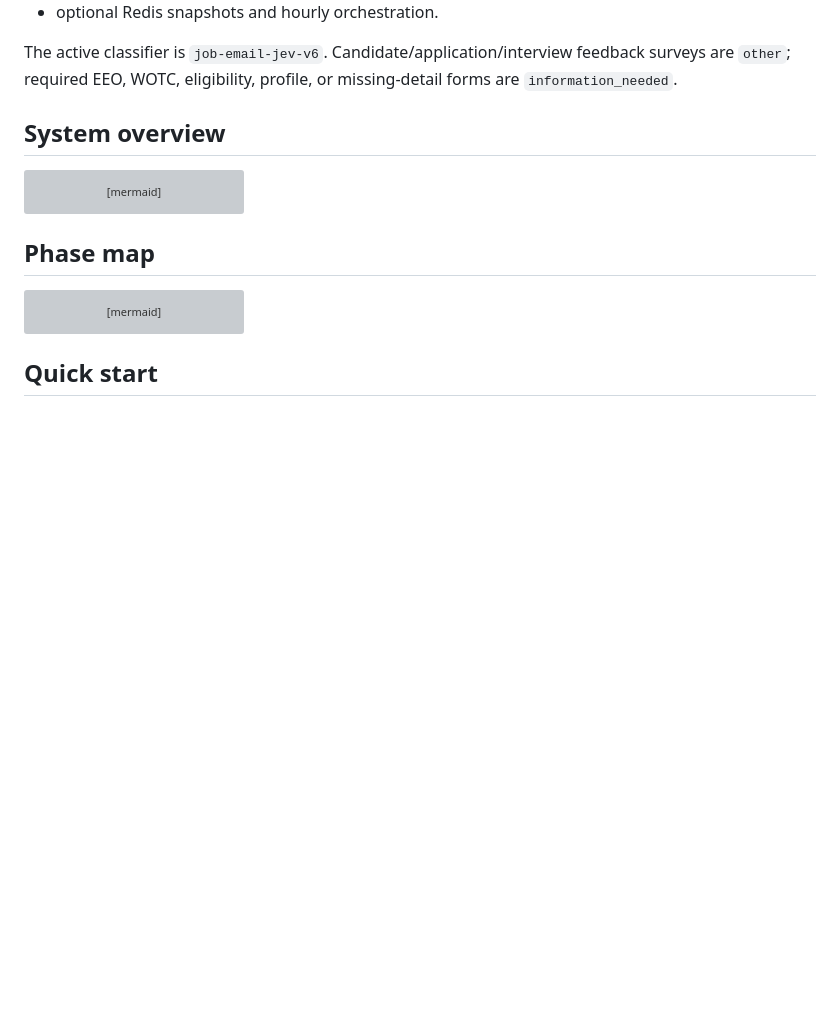
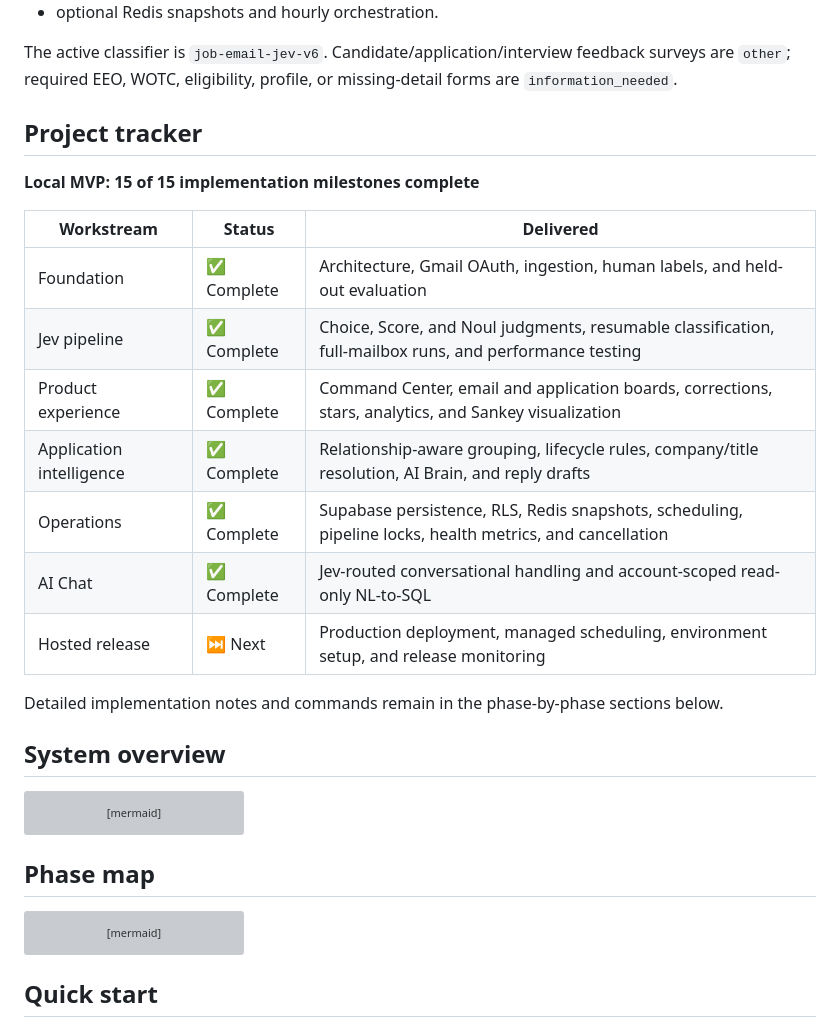
Before and after one commit to Tirth-1999/email-automation-jev, a Markdown page: README.md, the part around the change. Rendered like a GitHub page; blank space fills up the shorter version; grey boxes are pictures that could not be loaded.

Commit message:
docs(readme): add project tracker

```diff
--- a/README.md
+++ b/README.md
@@ -24,6 +24,22 @@ The complete local workflow is operational:
 - optional Redis snapshots and hourly orchestration.
 
 The active classifier is `job-email-jev-v6`. Candidate/application/interview feedback surveys are `other`; required EEO, WOTC, eligibility, profile, or missing-detail forms are `information_needed`.
+
+## Project tracker
+
+**Local MVP: 15 of 15 implementation milestones complete**
+
+| Workstream | Status | Delivered |
+| --- | --- | --- |
+| Foundation | ✅ Complete | Architecture, Gmail OAuth, ingestion, human labels, and held-out evaluation |
+| Jev pipeline | ✅ Complete | Choice, Score, and Noul judgments, resumable classification, full-mailbox runs, and performance testing |
+| Product experience | ✅ Complete | Command Center, email and application boards, corrections, stars, analytics, and Sankey visualization |
+| Application intelligence | ✅ Complete | Relationship-aware grouping, lifecycle rules, company/title resolution, AI Brain, and reply drafts |
+| Operations | ✅ Complete | Supabase persistence, RLS, Redis snapshots, scheduling, pipeline locks, health metrics, and cancellation |
+| AI Chat | ✅ Complete | Jev-routed conversational handling and account-scoped read-only NL-to-SQL |
+| Hosted release | ⏭ Next | Production deployment, managed scheduling, environment setup, and release monitoring |
+
+Detailed implementation notes and commands remain in the phase-by-phase sections below.
 
 ## System overview
 
```
